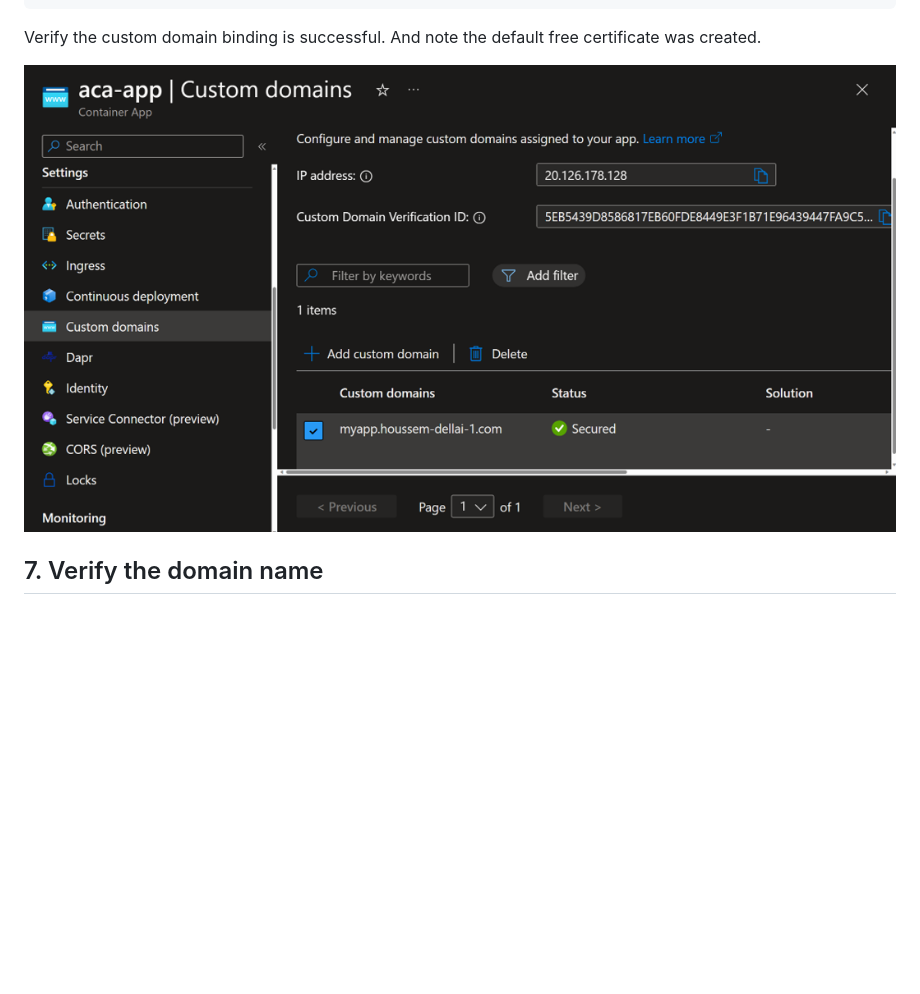
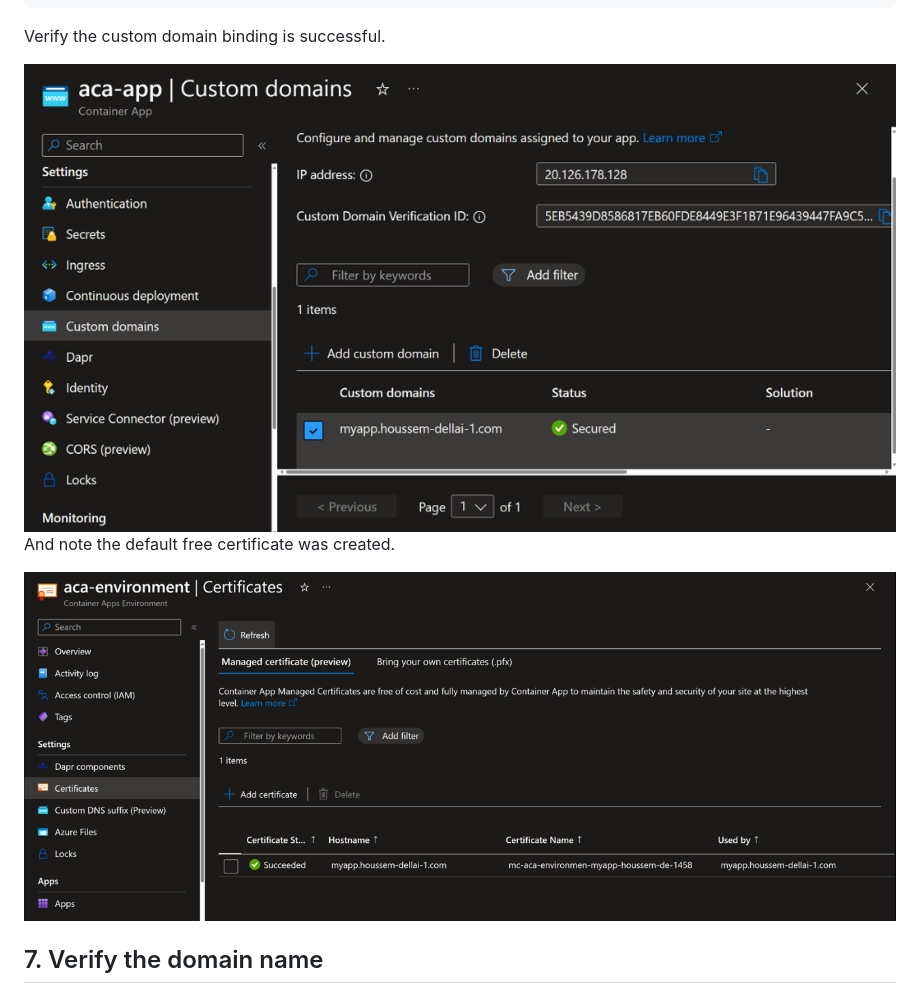
Before and after one commit to HoussemDellai/aca-course, a Markdown page: 14_aca_tls/Readme.md, the part around the change. GitHub-like rendering; pictures changed too: 14_aca_tls/images/certificate.png (added); blank space fills up the shorter version.

Commit message:
created 14_tls

````diff
--- a/14_aca_tls/Readme.md
+++ b/14_aca_tls/Readme.md
@@ -241,9 +241,12 @@ az containerapp hostname bind --hostname "$SUBDOMAIN_NAME.$DOMAIN_NAME" -g $RG -
 ```
 
 Verify the custom domain binding is successful.
+
+<img src="images/domain_binding.png">
+
 And note the default free certificate was created.
 
-<img src="images/domain_binding.png">
+<img src="images/certificate.png">
 
 ## 7. Verify the domain name
 
````
Also changed, not shown: 1 other file.
